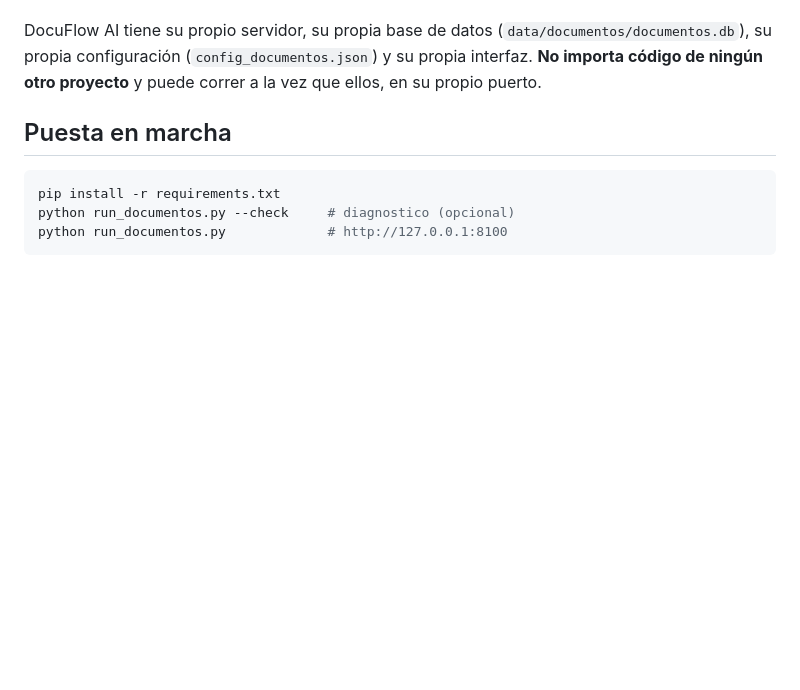
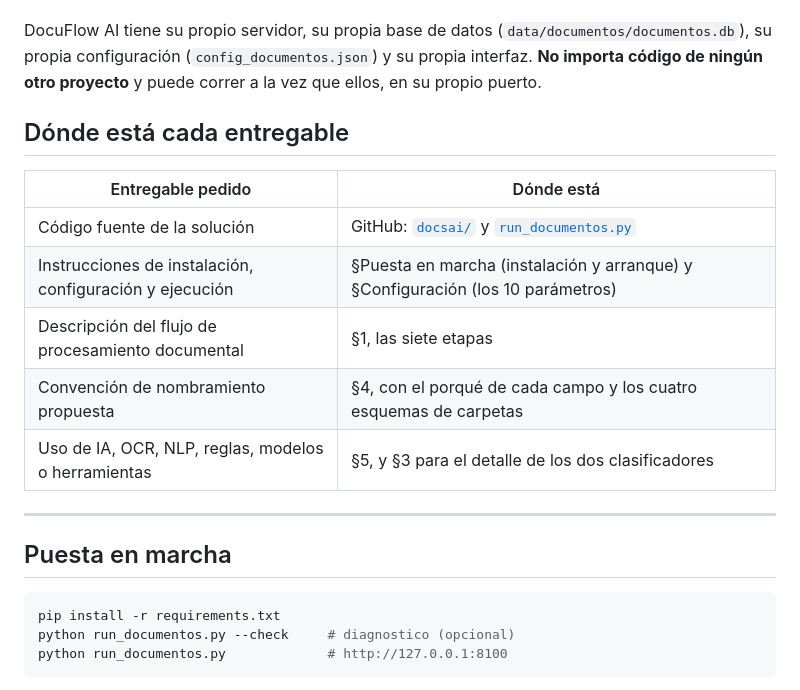
Before and after one commit to yogel45/proyectos-IA, a Markdown page: docs/RETO5_DOCUMENTOS.md, the part around one of its changes. Rendered like a GitHub page; blank space fills up the shorter version.

````diff
--- a/docs/RETO5_DOCUMENTOS.md
+++ b/docs/RETO5_DOCUMENTOS.md
@@ -12,6 +12,18 @@ DocuFlow AI tiene su propio servidor, su propia base de datos
 su propia interfaz. **No importa código de ningún otro proyecto** y puede correr a la vez
 que ellos, en su propio puerto.
 
+
+## Dónde está cada entregable
+
+| Entregable pedido | Dónde está |
+|---|---|
+| Código fuente de la solución | GitHub: [`docsai/`](../docsai) y [`run_documentos.py`](../run_documentos.py) |
+| Instrucciones de instalación, configuración y ejecución | §Puesta en marcha (instalación y arranque) y §Configuración (los 10 parámetros) |
+| Descripción del flujo de procesamiento documental | §1, las siete etapas |
+| Convención de nombramiento propuesta | §4, con el porqué de cada campo y los cuatro esquemas de carpetas |
+| Uso de IA, OCR, NLP, reglas, modelos o herramientas | §5, y §3 para el detalle de los dos clasificadores |
+
+---
 ## Puesta en marcha
 
 ```bash
````
Also changed, not shown: other parts of docs/RETO5_DOCUMENTOS.md (+35 -0 lines).
